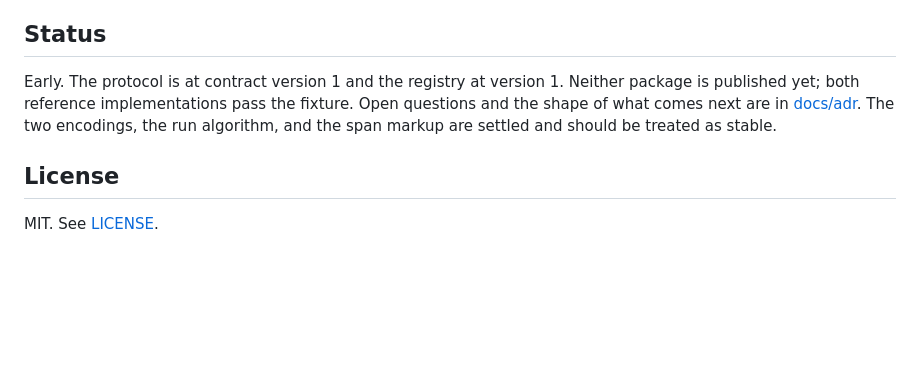
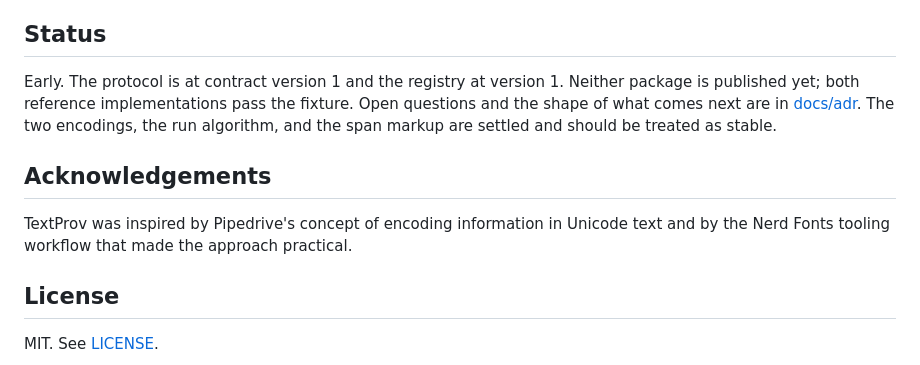
Before and after one commit to textprov/textprov, a Markdown page: README.md, the part around the change. Drawn GitHub-style; blank space fills up the shorter version.

Commit message:
docs(readme): add project acknowledgements

```diff
--- a/README.md
+++ b/README.md
@@ -114,6 +114,11 @@ fixture. Open questions and the shape of what comes next are in
 [docs/adr](docs/adr). The two encodings, the run algorithm, and the span markup
 are settled and should be treated as stable.
 
+## Acknowledgements
+
+TextProv was inspired by Pipedrive's concept of encoding information in Unicode
+text and by the Nerd Fonts tooling workflow that made the approach practical.
+
 ## License
 
 MIT. See [LICENSE](LICENSE).
```
